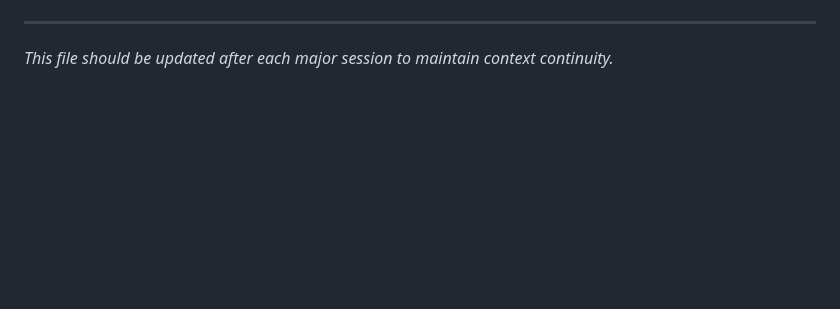
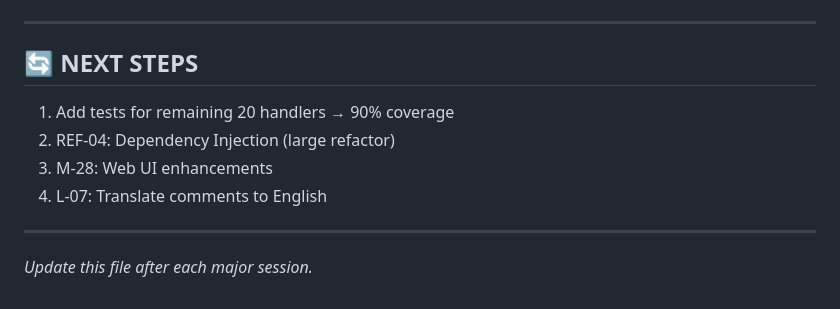
Before and after one commit to Pondag5/CyberTeacher, a Markdown page: docs/AGENT_SESSION_CONTEXT.md, the part around one of its changes. Rendered like a GitHub page; blank space fills up the shorter version.

```diff
--- a/docs/AGENT_SESSION_CONTEXT.md
+++ b/docs/AGENT_SESSION_CONTEXT.md
@@ -120,4 +113,13 @@ New test files added:
 
 ---
 
-*This file should be updated after each major session to maintain context continuity.*
+## 🔄 NEXT STEPS
+
+1. Add tests for remaining 20 handlers → 90% coverage
+2. REF-04: Dependency Injection (large refactor)
+3. M-28: Web UI enhancements
+4. L-07: Translate comments to English
+
+---
+
+*Update this file after each major session.*
```
Also changed, not shown: other parts of docs/AGENT_SESSION_CONTEXT.md (+64 -71 lines).
